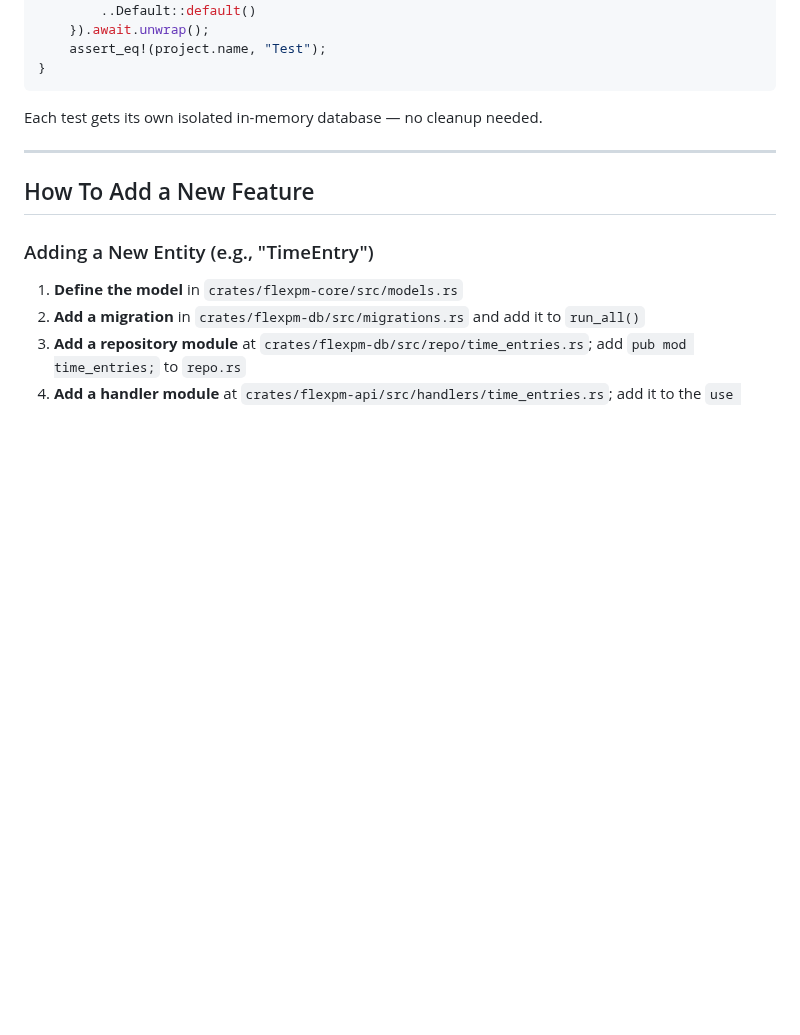
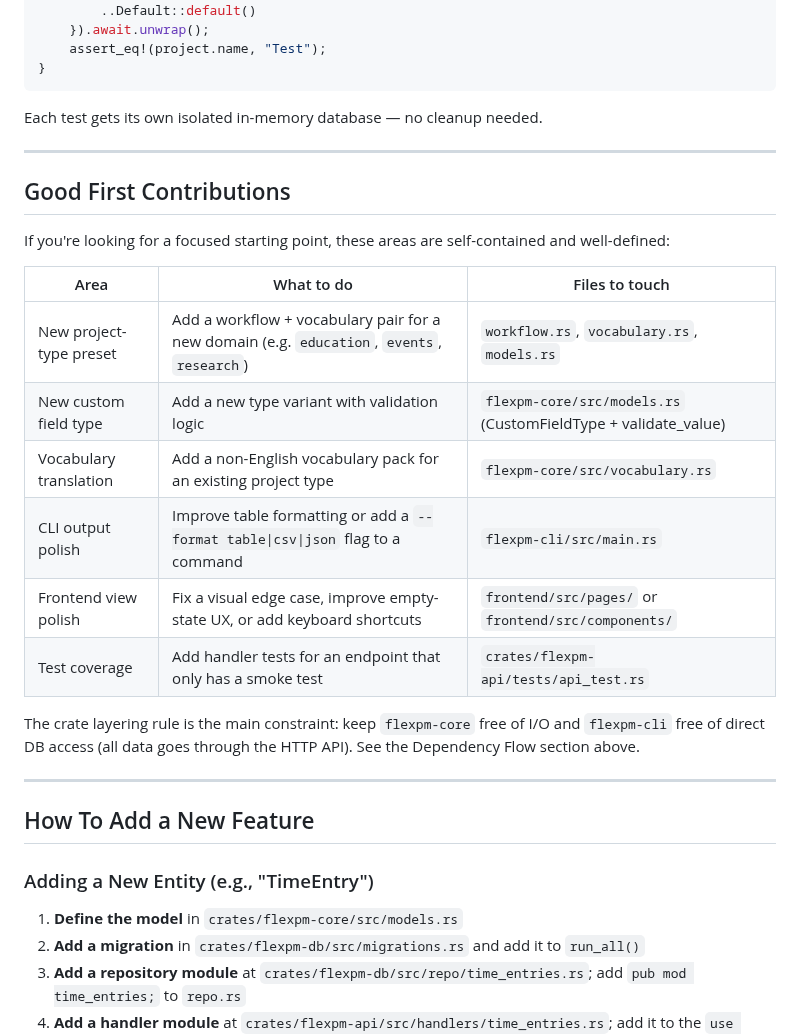
Before and after one commit to yielab/tack, a Markdown page: CONTRIBUTING.md, the part around the change. GitHub-like rendering; blank space fills up the shorter version.

```diff
--- a/CONTRIBUTING.md
+++ b/CONTRIBUTING.md
@@ -252,6 +252,23 @@ Each test gets its own isolated in-memory database — no cleanup needed.
 
 ---
 
+## Good First Contributions
+
+If you're looking for a focused starting point, these areas are self-contained and well-defined:
+
+| Area | What to do | Files to touch |
+| --- | --- | --- |
+| New project-type preset | Add a workflow + vocabulary pair for a new domain (e.g. `education`, `events`, `research`) | `workflow.rs`, `vocabulary.rs`, `models.rs` |
+| New custom field type | Add a new type variant with validation logic | `flexpm-core/src/models.rs` (CustomFieldType + validate_value) |
+| Vocabulary translation | Add a non-English vocabulary pack for an existing project type | `flexpm-core/src/vocabulary.rs` |
+| CLI output polish | Improve table formatting or add a `--format table\|csv\|json` flag to a command | `flexpm-cli/src/main.rs` |
+| Frontend view polish | Fix a visual edge case, improve empty-state UX, or add keyboard shortcuts | `frontend/src/pages/` or `frontend/src/components/` |
+| Test coverage | Add handler tests for an endpoint that only has a smoke test | `crates/flexpm-api/tests/api_test.rs` |
+
+The crate layering rule is the main constraint: keep `flexpm-core` free of I/O and `flexpm-cli` free of direct DB access (all data goes through the HTTP API). See the Dependency Flow section above.
+
+---
+
 ## How To Add a New Feature
 
 ### Adding a New Entity (e.g., "TimeEntry")
```
Also changed, not shown: README.md (+53 -18 lines), SECURITY.md (+2 -2 lines), docs/screenshots/board.png (added), docs/screenshots/dashboard.png (added), docs/screenshots/list.png (added), docs/screenshots/settings-vocabulary.png (added), docs/screenshots/timeline.png (added), 5 other files.
